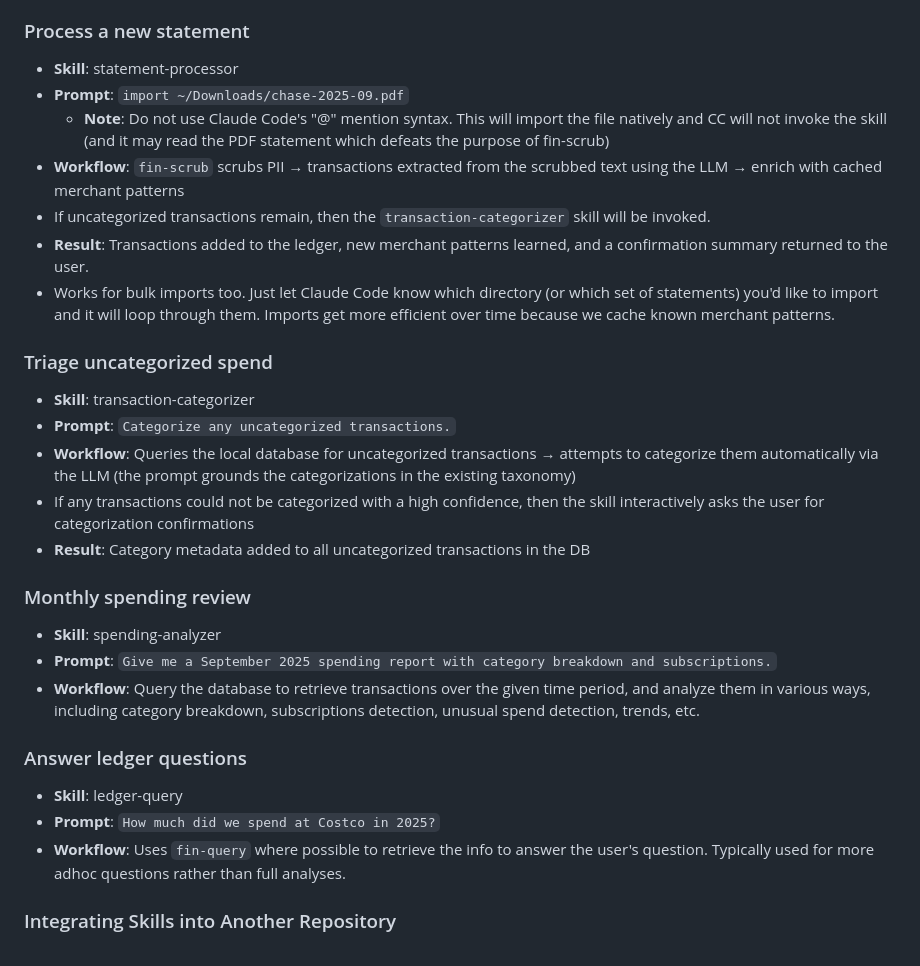
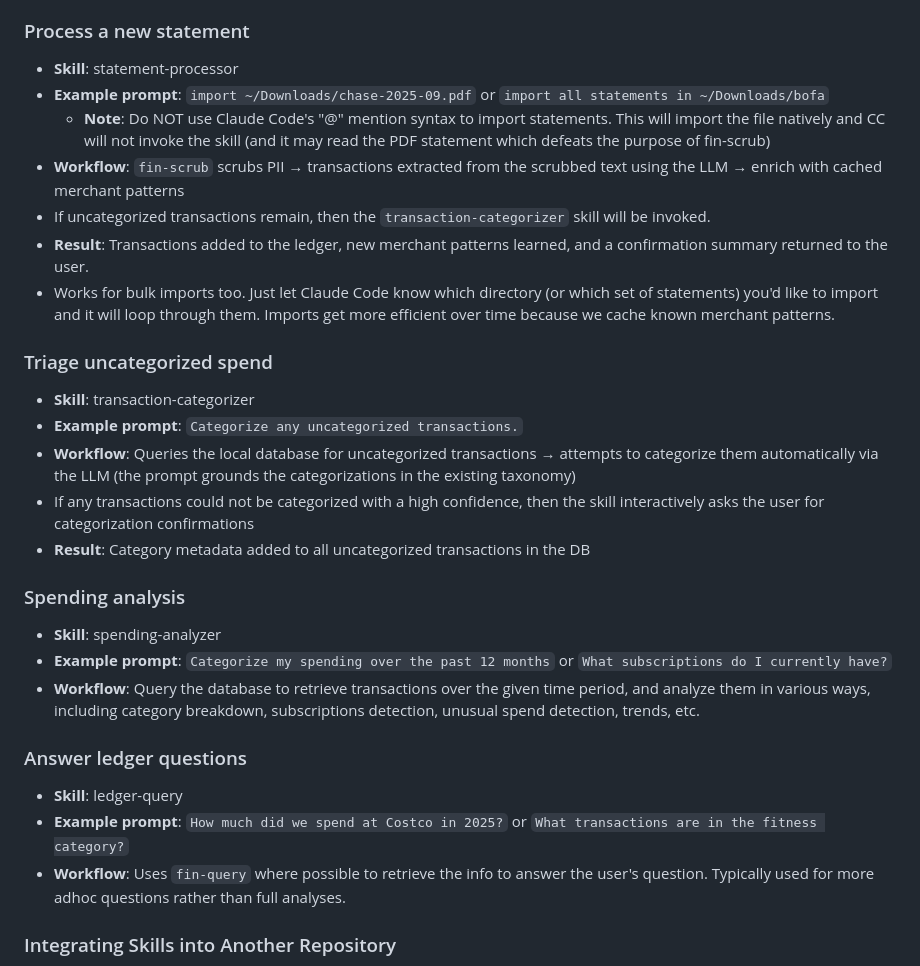
Before and after one commit to figelwump/fin-agent, a Markdown page: README.md, the part around the change. Rendered like a GitHub page.

```diff
--- a/README.md
+++ b/README.md
@@ -194,8 +194,8 @@ Below are example prompts that will trigger these skills, the actions each skill
 ### Process a new statement
 
 - **Skill**: statement-processor
-- **Prompt**: `import ~/Downloads/chase-2025-09.pdf`
-  - **Note**: Do not use Claude Code's "@" mention syntax. This will import the file natively and CC will not invoke the skill (and it may read the PDF statement which defeats the purpose of fin-scrub)
+- **Example prompt**: `import ~/Downloads/chase-2025-09.pdf` or `import all statements in ~/Downloads/bofa`
+  - **Note**: Do NOT use Claude Code's "@" mention syntax to import statements. This will import the file natively and CC will not invoke the skill (and it may read the PDF statement which defeats the purpose of fin-scrub)
 - **Workflow**: `fin-scrub` scrubs PII → transactions extracted from the scrubbed text using the LLM → enrich with cached merchant patterns
 - If uncategorized transactions remain, then the `transaction-categorizer` skill will be invoked.
 - **Result**: Transactions added to the ledger, new merchant patterns learned, and a confirmation summary returned to the user.
@@ -204,21 +204,21 @@ Below are example prompts that will trigger these skills, the actions each skill
 ### Triage uncategorized spend
 
 - **Skill**: transaction-categorizer
-- **Prompt**: `Categorize any uncategorized transactions.`
+- **Example prompt**: `Categorize any uncategorized transactions.`
 - **Workflow**: Queries the local database for uncategorized transactions → attempts to categorize them automatically via the LLM (the prompt grounds the categorizations in the existing taxonomy)
 - If any transactions could not be categorized with a high confidence, then the skill interactively asks the user for categorization confirmations
 - **Result**: Category metadata added to all uncategorized transactions in the DB
 
-### Monthly spending review
+### Spending analysis
 
 - **Skill**: spending-analyzer
-- **Prompt**: `Give me a September 2025 spending report with category breakdown and subscriptions.`
+- **Example prompt**: `Categorize my spending over the past 12 months` or `What subscriptions do I currently have?`
 - **Workflow**: Query the database to retrieve transactions over the given time period, and analyze them in various ways, including category breakdown, subscriptions detection, unusual spend detection, trends, etc.
 
 ### Answer ledger questions
 
 - **Skill**: ledger-query
-- **Prompt**: `How much did we spend at Costco in 2025?`
+- **Example prompt**: `How much did we spend at Costco in 2025?` or `What transactions are in the fitness category?`
 - **Workflow**: Uses `fin-query` where possible to retrieve the info to answer the user's question. Typically used for more adhoc questions rather than full analyses.
 
 ### Integrating Skills into Another Repository
```
